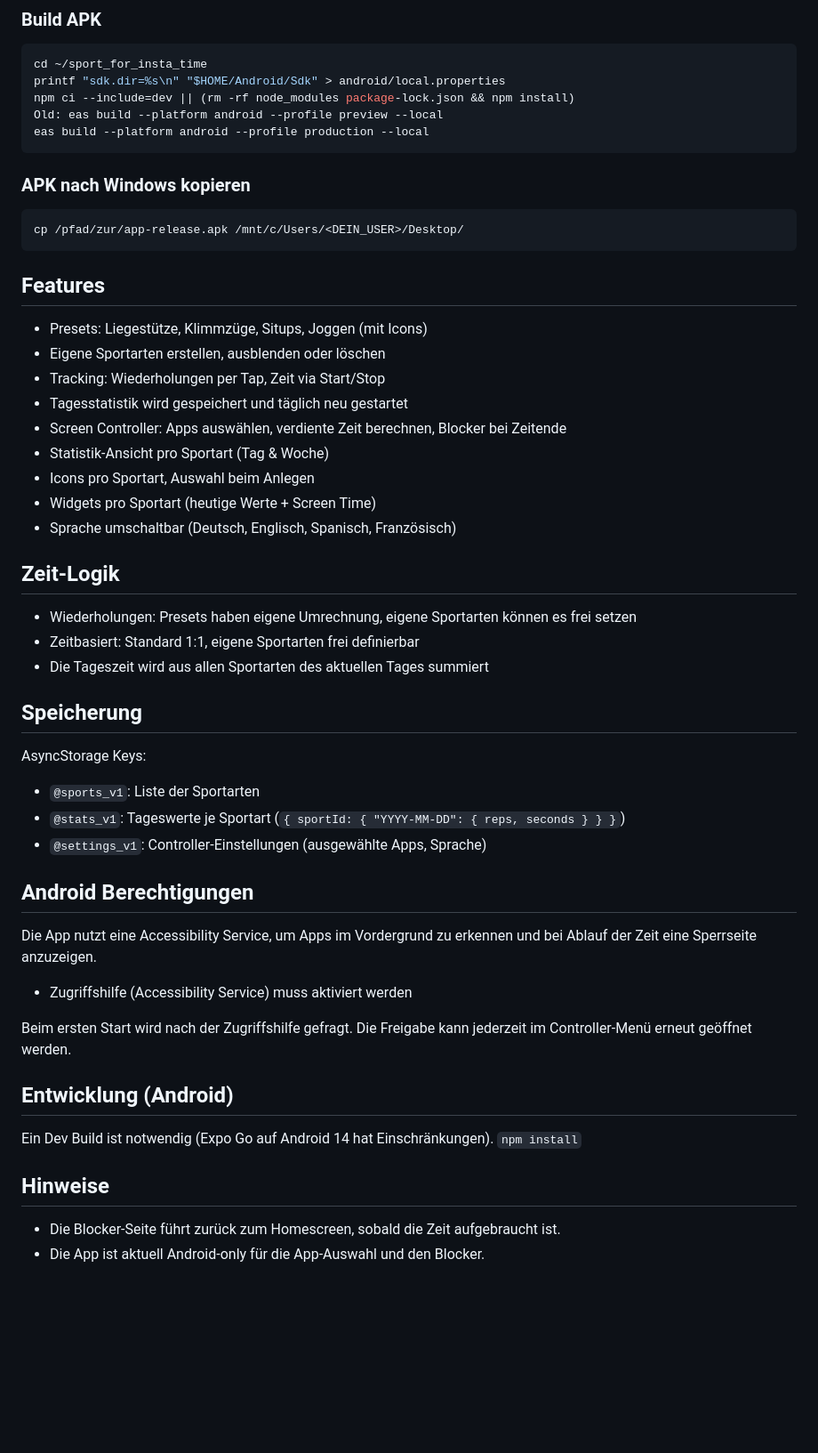
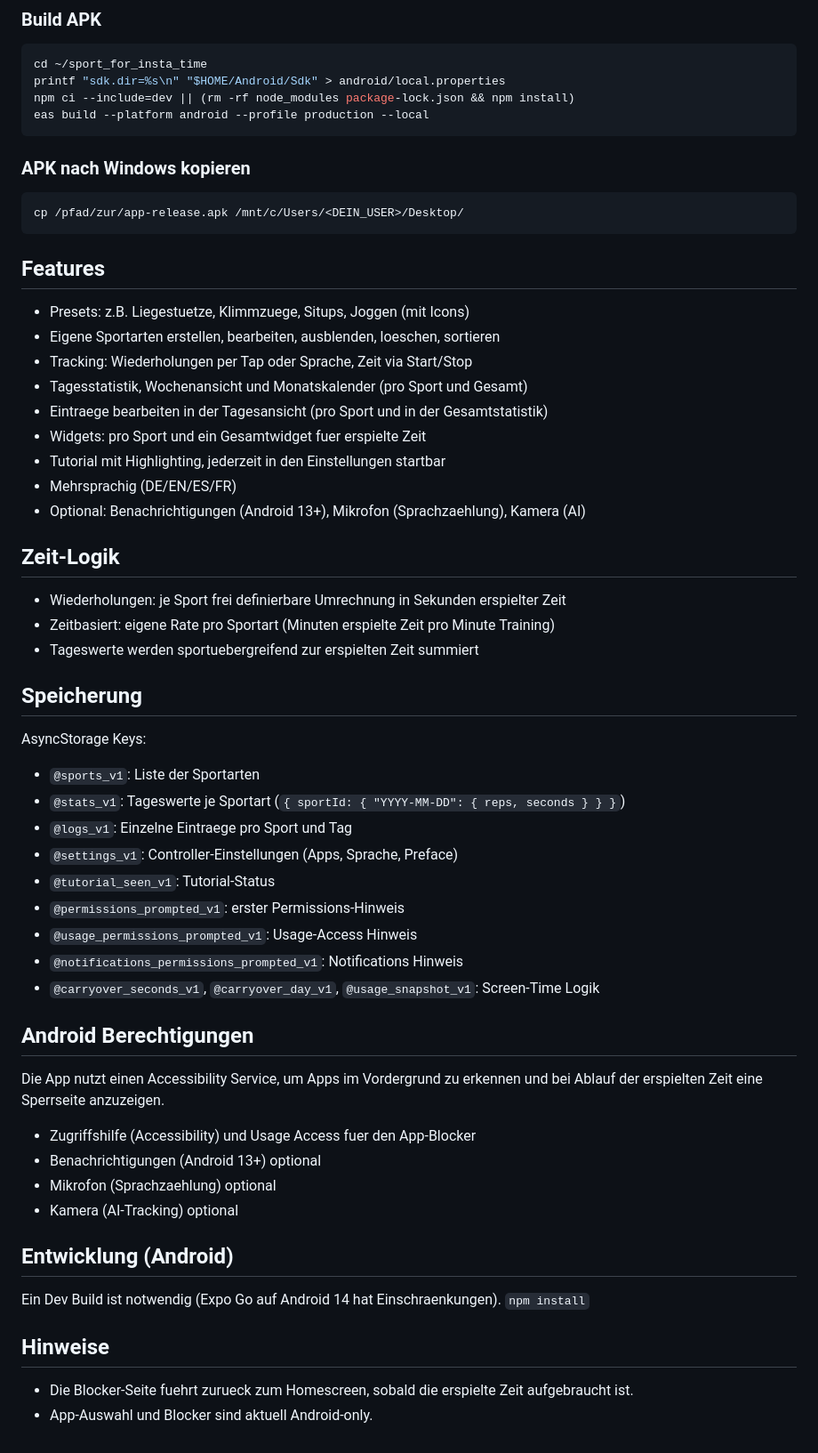
Before and after one commit to richardbendler/sport_for_insta_time, a Markdown page: README.md, the part around one of its changes. Shown at 89% size. Rendered like a GitHub page; blank space fills up the shorter version.

Commit message:
Update README and privacy contact

````diff
--- a/README.md
+++ b/README.md
@@ -66,7 +66,6 @@ eas login
 cd ~/sport_for_insta_time
 printf "sdk.dir=%s\n" "$HOME/Android/Sdk" > android/local.properties
 npm ci --include=dev || (rm -rf node_modules package-lock.json && npm install)
-Old: eas build --platform android --profile preview --local
 eas build --platform android --profile production --local
 ```
 
@@ -75,39 +74,46 @@ eas build --platform android --profile production --local
 cp /pfad/zur/app-release.apk /mnt/c/Users/<DEIN_USER>/Desktop/
 ```
 
-
 ## Features
-- Presets: Liegestütze, Klimmzüge, Situps, Joggen (mit Icons)
-- Eigene Sportarten erstellen, ausblenden oder löschen
-- Tracking: Wiederholungen per Tap, Zeit via Start/Stop
-- Tagesstatistik wird gespeichert und täglich neu gestartet
-- Screen Controller: Apps auswählen, verdiente Zeit berechnen, Blocker bei Zeitende
-- Statistik-Ansicht pro Sportart (Tag & Woche)
-- Icons pro Sportart, Auswahl beim Anlegen
-- Widgets pro Sportart (heutige Werte + Screen Time)
-- Sprache umschaltbar (Deutsch, Englisch, Spanisch, Französisch)
+- Presets: z.B. Liegestuetze, Klimmzuege, Situps, Joggen (mit Icons)
+- Eigene Sportarten erstellen, bearbeiten, ausblenden, loeschen, sortieren
+- Tracking: Wiederholungen per Tap oder Sprache, Zeit via Start/Stop
+- Tagesstatistik, Wochenansicht und Monatskalender (pro Sport und Gesamt)
+- Eintraege bearbeiten in der Tagesansicht (pro Sport und in der Gesamtstatistik)
+- Widgets: pro Sport und ein Gesamtwidget fuer erspielte Zeit
+- Tutorial mit Highlighting, jederzeit in den Einstellungen startbar
+- Mehrsprachig (DE/EN/ES/FR)
+- Optional: Benachrichtigungen (Android 13+), Mikrofon (Sprachzaehlung), Kamera (AI)
 
 ## Zeit-Logik
-- Wiederholungen: Presets haben eigene Umrechnung, eigene Sportarten können es frei setzen
-- Zeitbasiert: Standard 1:1, eigene Sportarten frei definierbar
-- Die Tageszeit wird aus allen Sportarten des aktuellen Tages summiert
+- Wiederholungen: je Sport frei definierbare Umrechnung in Sekunden erspielter Zeit
+- Zeitbasiert: eigene Rate pro Sportart (Minuten erspielte Zeit pro Minute Training)
+- Tageswerte werden sportuebergreifend zur erspielten Zeit summiert
 
 ## Speicherung
 AsyncStorage Keys:
 - `@sports_v1`: Liste der Sportarten
 - `@stats_v1`: Tageswerte je Sportart (`{ sportId: { "YYYY-MM-DD": { reps, seconds } } }`)
-- `@settings_v1`: Controller-Einstellungen (ausgewählte Apps, Sprache)
+- `@logs_v1`: Einzelne Eintraege pro Sport und Tag
+- `@settings_v1`: Controller-Einstellungen (Apps, Sprache, Preface)
+- `@tutorial_seen_v1`: Tutorial-Status
+- `@permissions_prompted_v1`: erster Permissions-Hinweis
+- `@usage_permissions_prompted_v1`: Usage-Access Hinweis
+- `@notifications_permissions_prompted_v1`: Notifications Hinweis
+- `@carryover_seconds_v1`, `@carryover_day_v1`, `@usage_snapshot_v1`: Screen-Time Logik
 
 ## Android Berechtigungen
-Die App nutzt eine Accessibility Service, um Apps im Vordergrund zu erkennen und bei Ablauf der Zeit eine Sperrseite anzuzeigen.
-- Zugriffshilfe (Accessibility Service) muss aktiviert werden
-
-Beim ersten Start wird nach der Zugriffshilfe gefragt. Die Freigabe kann jederzeit im Controller-Menü erneut geöffnet werden.
+Die App nutzt einen Accessibility Service, um Apps im Vordergrund zu erkennen und
+bei Ablauf der erspielten Zeit eine Sperrseite anzuzeigen.
+- Zugriffshilfe (Accessibility) und Usage Access fuer den App-Blocker
+- Benachrichtigungen (Android 13+) optional
+- Mikrofon (Sprachzaehlung) optional
+- Kamera (AI-Tracking) optional
 
 ## Entwicklung (Android)
-Ein Dev Build ist notwendig (Expo Go auf Android 14 hat Einschränkungen).
+Ein Dev Build ist notwendig (Expo Go auf Android 14 hat Einschraenkungen).
 `npm install`
 
 ## Hinweise
-- Die Blocker-Seite führt zurück zum Homescreen, sobald die Zeit aufgebraucht ist.
-- Die App ist aktuell Android-only für die App-Auswahl und den Blocker.
+- Die Blocker-Seite fuehrt zurueck zum Homescreen, sobald die erspielte Zeit aufgebraucht ist.
+- App-Auswahl und Blocker sind aktuell Android-only.
````
Also changed, not shown: other parts of README.md (+3 -3 lines).
